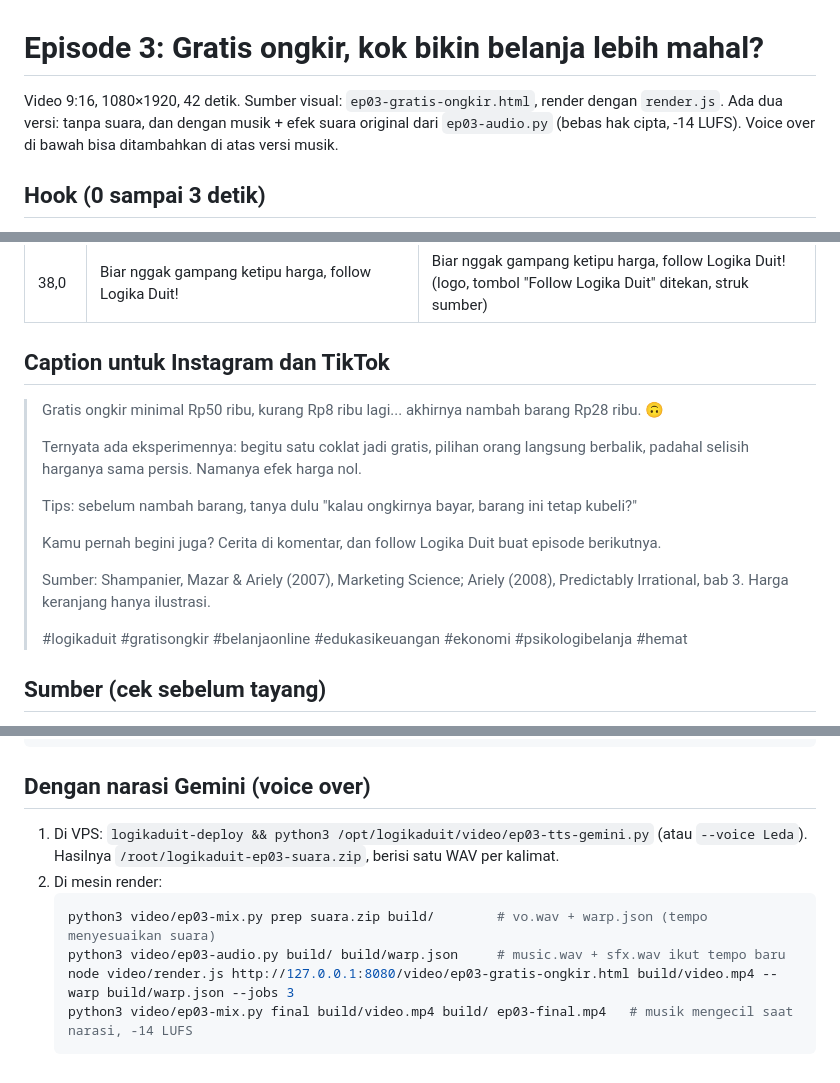
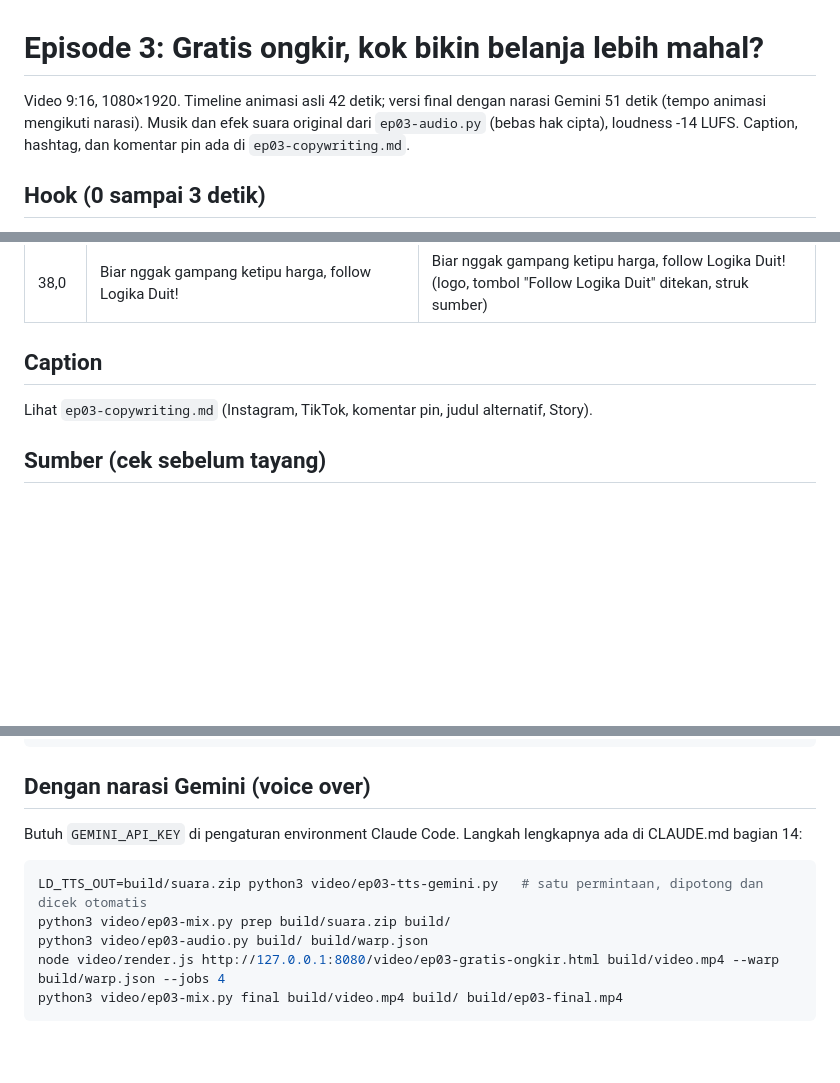
Before and after one commit to fourtisf/logikaduit, a Markdown page: video/ep03-naskah.md, 3 parts joined by grey strips. Drawn GitHub-style; blank space fills up the shorter version.

````diff
--- a/video/ep03-naskah.md
+++ b/video/ep03-naskah.md
@@ -1,7 +1,7 @@
 # Episode 3: Gratis ongkir, kok bikin belanja lebih mahal?
 
-Video 9:16, 1080×1920, 42 detik. Sumber visual: `ep03-gratis-ongkir.html`, render dengan `render.js`.
-Ada dua versi: tanpa suara, dan dengan musik + efek suara original dari `ep03-audio.py` (bebas hak cipta, -14 LUFS). Voice over di bawah bisa ditambahkan di atas versi musik.
+Video 9:16, 1080×1920. Timeline animasi asli 42 detik; versi final dengan narasi Gemini 51 detik (tempo animasi mengikuti narasi).
+Musik dan efek suara original dari `ep03-audio.py` (bebas hak cipta), loudness -14 LUFS. Caption, hashtag, dan komentar pin ada di `ep03-copywriting.md`.
 
 ## Hook (0 sampai 3 detik)
 
@@ -29,19 +29,9 @@ Ada dua versi: tanpa suara, dan dengan musik + efek suara original dari `ep03-au
 | 34,0 | Sebelum nambah barang, tanya dulu: kalau ongkirnya bayar, barang ini tetap kamu beli? | Sebelum nambah barang, tanya dulu: (kartu tips) |
 | 38,0 | Biar nggak gampang ketipu harga, follow Logika Duit! | Biar nggak gampang ketipu harga, follow Logika Duit! (logo, tombol "Follow Logika Duit" ditekan, struk sumber) |
 
-## Caption untuk Instagram dan TikTok
+## Caption
 
-> Gratis ongkir minimal Rp50 ribu, kurang Rp8 ribu lagi... akhirnya nambah barang Rp28 ribu. 🙃
->
-> Ternyata ada eksperimennya: begitu satu coklat jadi gratis, pilihan orang langsung berbalik, padahal selisih harganya sama persis. Namanya efek harga nol.
->
-> Tips: sebelum nambah barang, tanya dulu "kalau ongkirnya bayar, barang ini tetap kubeli?"
->
-> Kamu pernah begini juga? Cerita di komentar, dan follow Logika Duit buat episode berikutnya.
->
-> Sumber: Shampanier, Mazar & Ariely (2007), Marketing Science; Ariely (2008), Predictably Irrational, bab 3. Harga keranjang hanya ilustrasi.
->
-> #logikaduit #gratisongkir #belanjaonline #edukasikeuangan #ekonomi #psikologibelanja #hemat
+Lihat `ep03-copywriting.md` (Instagram, TikTok, komentar pin, judul alternatif, Story).
 
 ## Sumber (cek sebelum tayang)
 
@@ -59,12 +49,11 @@ node video/render.js http://127.0.0.1:8080/video/ep03-gratis-ongkir.html cek/ --
 
 ## Dengan narasi Gemini (voice over)
 
-1. Di VPS: `logikaduit-deploy && python3 /opt/logikaduit/video/ep03-tts-gemini.py` (atau `--voice Leda`).
-   Hasilnya `/root/logikaduit-ep03-suara.zip`, berisi satu WAV per kalimat.
-2. Di mesin render:
-   ```bash
-   python3 video/ep03-mix.py prep suara.zip build/        # vo.wav + warp.json (tempo menyesuaikan suara)
-   python3 video/ep03-audio.py build/ build/warp.json     # music.wav + sfx.wav ikut tempo baru
-   node video/render.js http://127.0.0.1:8080/video/ep03-gratis-ongkir.html build/video.mp4 --warp build/warp.json --jobs 3
-   python3 video/ep03-mix.py final build/video.mp4 build/ ep03-final.mp4   # musik mengecil saat narasi, -14 LUFS
-   ```
+Butuh `GEMINI_API_KEY` di pengaturan environment Claude Code. Langkah lengkapnya ada di CLAUDE.md bagian 14:
+```bash
+LD_TTS_OUT=build/suara.zip python3 video/ep03-tts-gemini.py   # satu permintaan, dipotong dan dicek otomatis
+python3 video/ep03-mix.py prep build/suara.zip build/
+python3 video/ep03-audio.py build/ build/warp.json
+node video/render.js http://127.0.0.1:8080/video/ep03-gratis-ongkir.html build/video.mp4 --warp build/warp.json --jobs 4
+python3 video/ep03-mix.py final build/video.mp4 build/ build/ep03-final.mp4
+```
````
Also changed, not shown: CLAUDE.md (+5 -3 lines), video/ep03-copywriting.md (added, +66 -0 lines).
